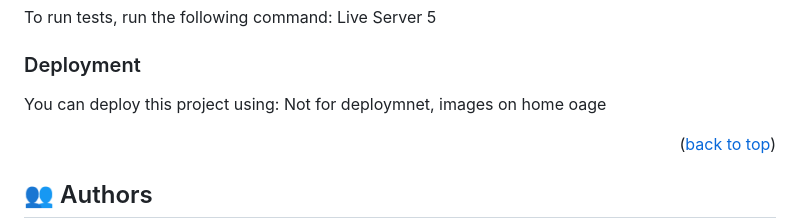
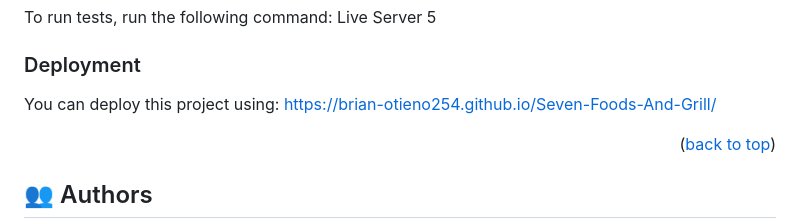
Before and after one commit to Brian-Otieno254/Seven-Foods-And-Grill, a Markdown page: README.md, the part around the change. Rendered like a GitHub page.

```diff
--- a/README.md
+++ b/README.md
@@ -191,7 +191,7 @@ Example command:
 ### Deployment
 
 You can deploy this project using:
-Not for deploymnet, images on home oage
+https://brian-otieno254.github.io/Seven-Foods-And-Grill/
 <!--
 Example:
 
```
